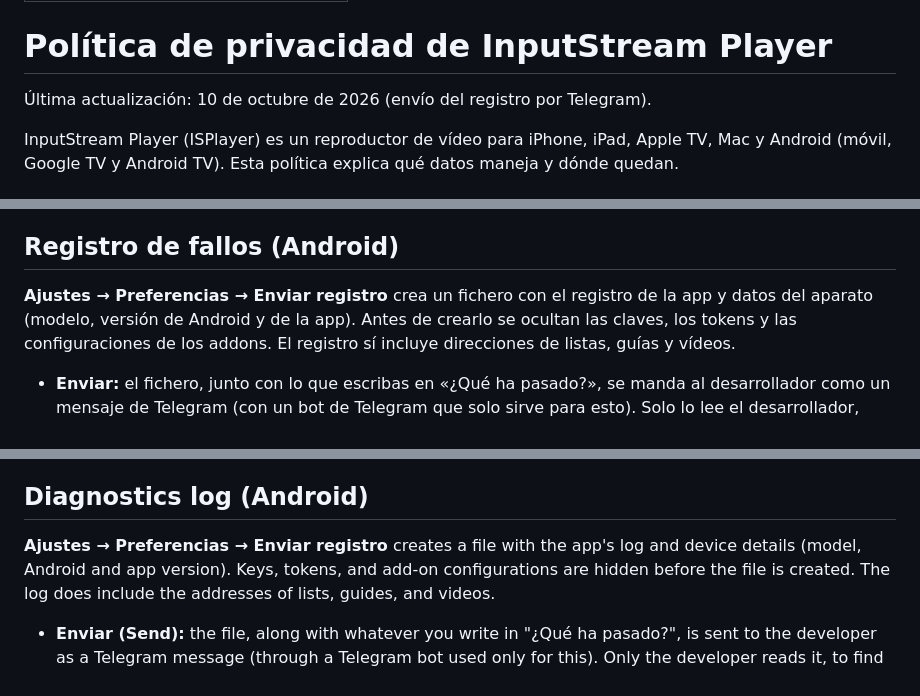
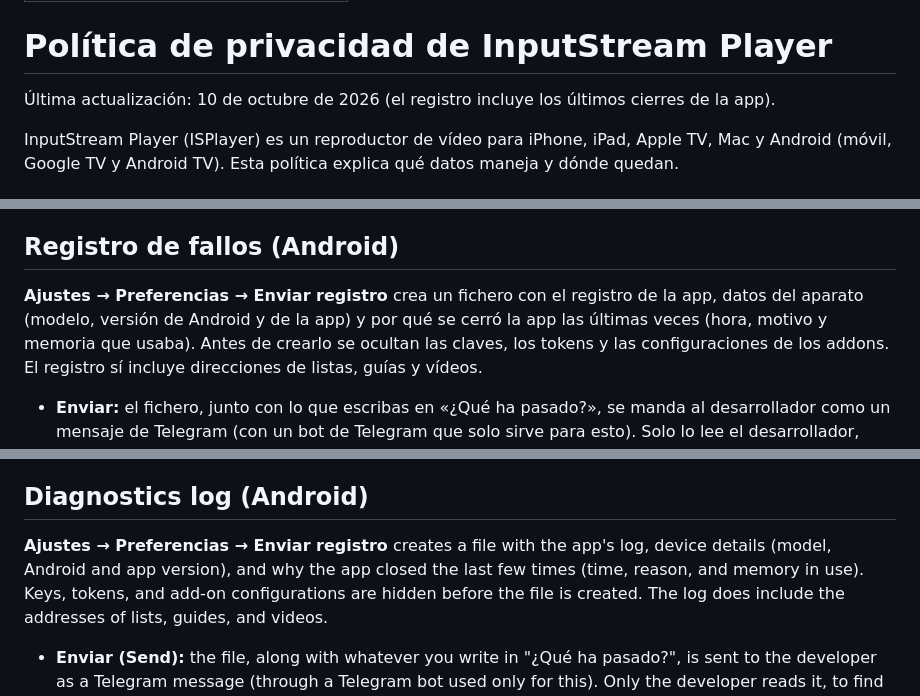
Before and after one commit to jopsis/InputStreamPlayer, a Markdown page: privacidad.md, 3 parts joined by grey strips. Rendered like a GitHub page.

Commit message:
Privacidad: el registro incluye por qué se cerró la app (0.9.21)

```diff
--- a/privacidad.md
+++ b/privacidad.md
@@ -4,7 +4,7 @@ title: Política de privacidad · Privacy policy
 
 # Política de privacidad de InputStream Player
 
-Última actualización: 10 de octubre de 2026 (envío del registro por Telegram).
+Última actualización: 10 de octubre de 2026 (el registro incluye los últimos cierres de la app).
 
 InputStream Player (ISPlayer) es un reproductor de vídeo para iPhone, iPad,
 Apple TV, Mac y Android (móvil, Google TV y Android TV). Esta política explica
@@ -55,7 +55,8 @@ ellos.
 ## Registro de fallos (Android)
 
 **Ajustes → Preferencias → Enviar registro** crea un fichero con el registro
-de la app y datos del aparato (modelo, versión de Android y de la app). Antes
+de la app, datos del aparato (modelo, versión de Android y de la app) y por qué
+se cerró la app las últimas veces (hora, motivo y memoria que usaba). Antes
 de crearlo se ocultan las claves, los tokens y las configuraciones de los
 addons. El registro sí incluye direcciones de listas, guías y vídeos.
 
@@ -172,8 +173,9 @@ videos). What those services do with your connection is up to them.
 
 ## Diagnostics log (Android)
 
-**Ajustes → Preferencias → Enviar registro** creates a file with the app's log
-and device details (model, Android and app version). Keys, tokens, and add-on
+**Ajustes → Preferencias → Enviar registro** creates a file with the app's log,
+device details (model, Android and app version), and why the app closed the
+last few times (time, reason, and memory in use). Keys, tokens, and add-on
 configurations are hidden before the file is created. The log does include
 the addresses of lists, guides, and videos.
 
```
Also changed, not shown: other parts of privacidad.md (+1 -1 lines).
